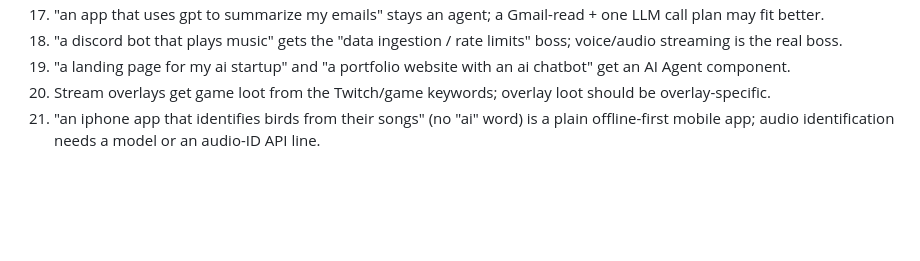
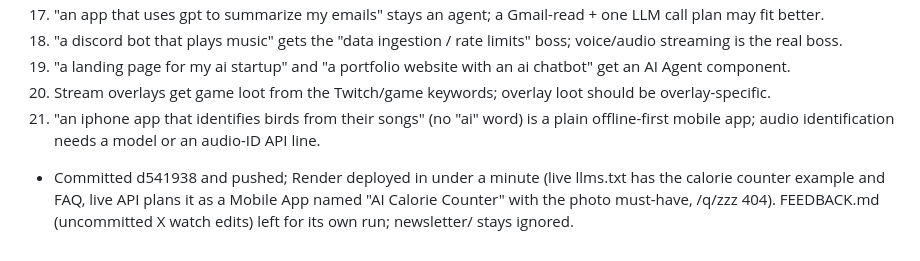
Before and after one commit to nyg65/queststarter, a Markdown page: OPS_LOG.md, the part around the change. Drawn GitHub-style; blank space fills up the shorter version.

Commit message:
OPS_LOG: 2026-10-31 deploy verified

```diff
--- a/OPS_LOG.md
+++ b/OPS_LOG.md
@@ -341,3 +341,4 @@
 40. "a landing page for my ai startup" and "a portfolio website with an ai chatbot" get an AI Agent component.
 45. Stream overlays get game loot from the Twitch/game keywords; overlay loot should be overlay-specific.
 46. "an iphone app that identifies birds from their songs" (no "ai" word) is a plain offline-first mobile app; audio identification needs a model or an audio-ID API line.
+- Committed d541938 and pushed; Render deployed in under a minute (live llms.txt has the calorie counter example and FAQ, live API plans it as a Mobile App named "AI Calorie Counter" with the photo must-have, /q/zzz 404). FEEDBACK.md (uncommitted X watch edits) left for its own run; newsletter/ stays ignored.
```
